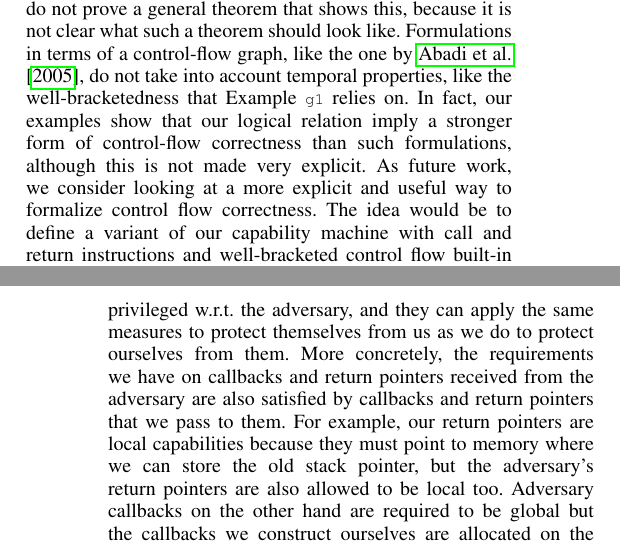
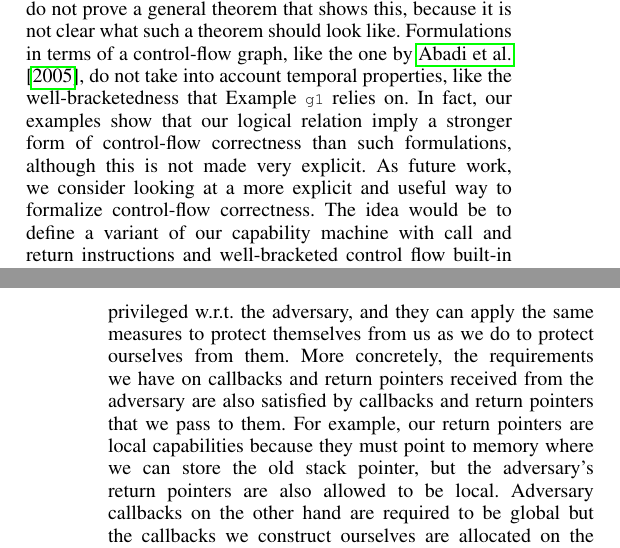
Before and after one commit to dominiquedevriese/capability-machine-reasoning-on-paper, a LaTeX paper (csf-2017/paper.tex): two parts of the columns of pages 10 and 11 of 13, joined at a grey line, cut so that both start at the same text. Compiled offline with pdfLaTeX; a missing font is replaced by an installed copy or a similar font; a LaTeX package or settings file that is missing is left out.

Commit message:
minor errors

```diff
--- a/csf-2017/paper.tex
+++ b/csf-2017/paper.tex
@@ -2326,7 +2326,7 @@ like the well-bracketedness that Example~\texttt{\footnotesize{g1}} relies on.
 In fact, our examples show that our logical relation imply a stronger form of
 control-flow correctness than such formulations, although this is not made very
 explicit. As future work, we consider looking at a more explicit and useful way
-to formalize control flow correctness. The idea would be to define a variant
+to formalize control-flow correctness. The idea would be to define a variant
 of our capability machine with call and return instructions and
 well-bracketed control flow built-in to the operational semantics, and then
 prove that compiling such code to our machine using our calling convention is
@@ -2357,7 +2357,7 @@ callbacks and return pointers received from the adversary are also satisfied by
 callbacks and return pointers that we pass to them. For example, our return
 pointers are local capabilities because they must point to memory where we can
 store the old stack pointer, but the adversary's return pointers are also
-allowed to be local too. Adversary callbacks on the other hand are required to
+allowed to be local. Adversary callbacks on the other hand are required to
 be global but the callbacks we construct ourselves are allocated on the heap and
 also global. \\\\
 \noindent\textbf{Logical relation}\\
```
